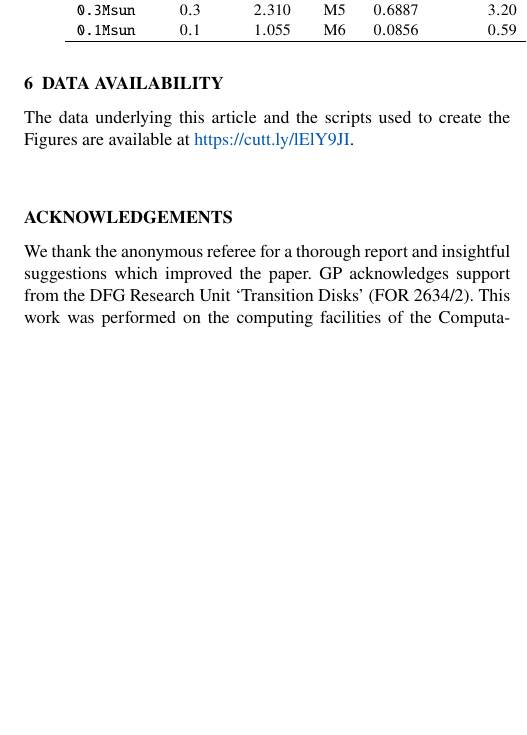
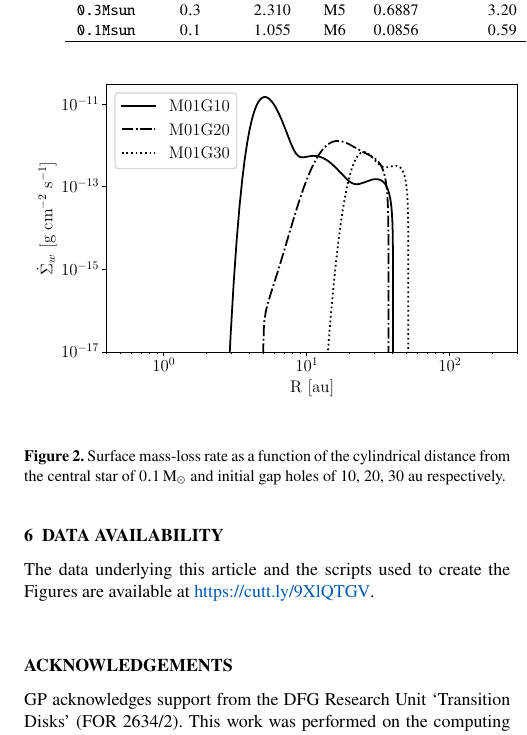
Before and after one commit to GiovanniPicogna/disc-photoevaporation-gaps, a LaTeX paper (main.tex): part of one column of page 4 of 4, cut so that both start at the same text, the shorter picture padded with empty space. Compiled offline with pdfLaTeX; a LaTeX package or settings file that is missing is left out.

Commit message:
updated Fig 2 and text

```diff
--- a/main.tex
+++ b/main.tex
@@ -113,9 +113,9 @@ range-units = brackets}
 % The list of authors, and the short list which is used in the headers.
 % If you need two or more lines of authors, add an extra line using \newauthor
 \author[G. Picogna et al.]{
-Giovanni Picogna,$^{1}$ \href{https://orcid.org/0000-0003-3754-1639}{\includegraphics[scale=0.04]{orcid}} \thanks{E-mail: picogna@usm.lmu.de}
-Ercolano Barbara,$^{1,2}$ \href{https://orcid.org/0000-0001-7868-2740}{\includegraphics[scale=0.04]{orcid}}
-Catherine~C. Espaillat$^{3}$ \href{https://orcid.org/0000-0001-9227-5949}{\includegraphics[scale=0.04]{orcid}}
+   Giovanni Picogna,$^{1}$ \href{https://orcid.org/0000-0003-3754-1639}{\includegraphics[scale=0.04]{orcid}} \thanks{E-mail: picogna@usm.lmu.de}
+   Kristina Monsch,$^{3}$ \href{https://orcid.org/0000-0002-5688-6790}{\includegraphics[scale=0.04]{orcid}}
+   Ercolano Barbarao$^{1,2}$ \href{https://orcid.org/0000-0001-7868-2740}{\includegraphics[scale=0.04]{orcid}}
 \\
 % List of institutions
 $^{1}$Universit\"{a}ts-Sternwarte, Ludwig-Maximilians-Universit\"{a}t M\"{u}nchen,
@@ -247,6 +247,13 @@ We initially evolve the system for few orbits at \SI{10}{au} without stellar irr
 
 \subsection{Mass-loss rates}\label{sec:mdot}
 
+\begin{figure}
+   \centering
+   \includegraphics[width=0.5\textwidth]{Sigmadot01}
+   \caption{Surface mass-loss rate as a function of the cylindrical distance from the central star of \SI{0.1}{\solarmass} and initial gap holes of $10$, $20$, $30$ au respectively.
+   \label{fig:Sigmadot01}}
+\end{figure}
+
 \subsection{Wind profiles}\label{sec:wind-prof}
 
 \subsection{Gas cavity radius dependence}\label{sec:gap-dependance}
@@ -283,11 +290,10 @@ We initially evolve the system for few orbits at \SI{10}{au} without stellar irr
    \end{enumerate}
 
 \section{Data availability}
-   The data underlying this article and the scripts used to create the Figures are available at \href{https://cutt.ly/lElY9JI}{https://cutt.ly/lElY9JI}.
+   The data underlying this article and the scripts used to create the Figures are available at \href{https://cutt.ly/9XlQTGV}{https://cutt.ly/9XlQTGV}.
 
 \section*{Acknowledgements}
 
-    We thank the anonymous referee for a thorough report and insightful suggestions which improved the paper.
     GP acknowledges support from the DFG Research Unit ‘Transition Disks’ (FOR 2634/2).
     This work was performed on the computing facilities of the Computational Center for Particle and Astrophysics (C2PAP).
     GP would like to thank Kristina Monsch and Tommaso Grassi for their insightful comments on the manuscript and during the development of the project.
```
Also changed, not shown: fig/Sigmadot01.pdf (added), main.pdf.
